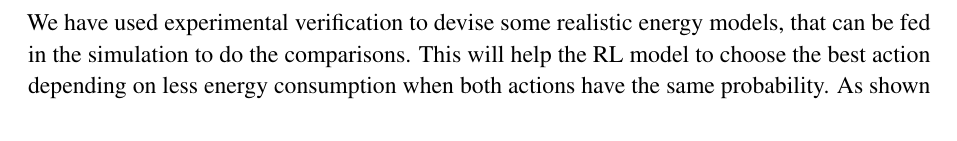
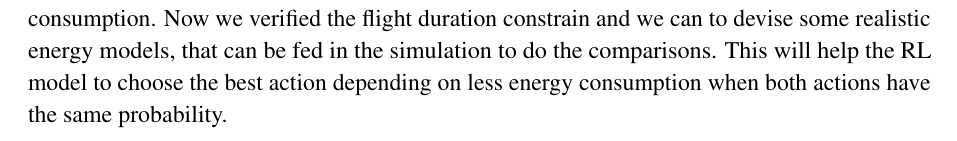
Before and after one commit to danielizham/dp-report, a LaTeX document (sections/testing.tex): part of page 2 of 6 before the commit and part of page 3 of 6 after it, cut at the place of the change. Compiled offline with pdfLaTeX.

Commit message:
flight-time-testing

```diff
--- a/sections/testing.tex
+++ b/sections/testing.tex
@@ -165,10 +165,6 @@ we confirm that we can connect to the drone and can control it.
 
 \subsection{Flying duration \& Batteries}
 
-We have used experimental verification to devise some
-realistic energy models, that can be fed in the simulation to do the comparisons. This will help the RL model to choose
-the best action depending on less energy consumption
-when both actions have the same probability.
 As shown in Fig.~\ref{fig:time-comparison} we have
 conducted time comparison experiments for both drone
 battery (2700mAh) and raspberry pi battery (4000mAh)
@@ -223,6 +219,10 @@ per second is for the 44 meters, we can get the
 energy per second for 1 meter by calculating
 90.66/44 = 2.06 Joules/s.
 In (\ref{eq:Energy-moving}) we can generalize an energy equation for moving action, which can be used in the simulation environment to train the RL model, now it will not just consider the time, but also the energy consumption.
+Now we verified the flight duration constrain and we can to devise some
+realistic energy models, that can be fed in the simulation to do the comparisons. This will help the RL model to choose
+the best action depending on less energy consumption
+when both actions have the same probability.
 
 \begin{align}
 	P = \frac{E(J)}{t(s)}
```
